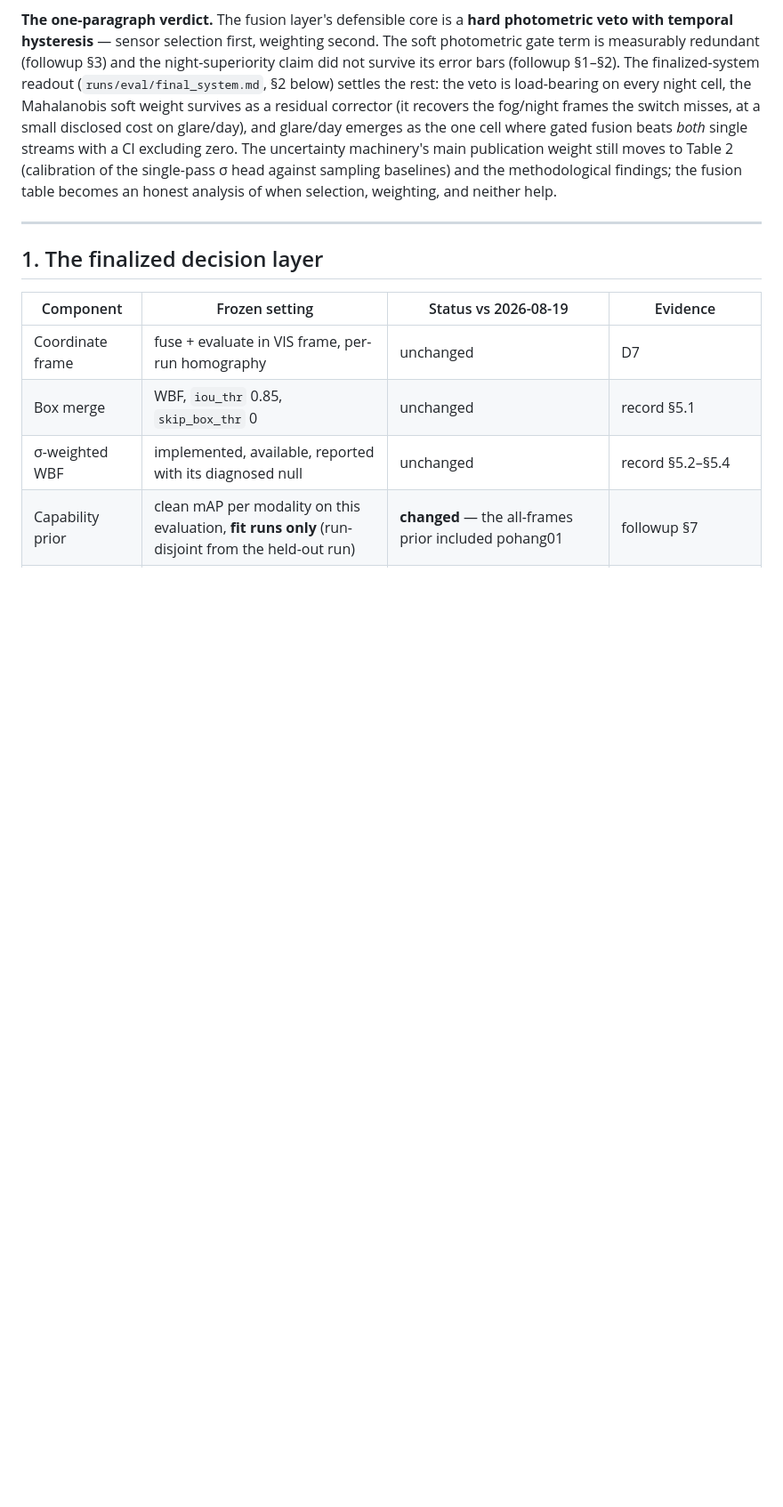
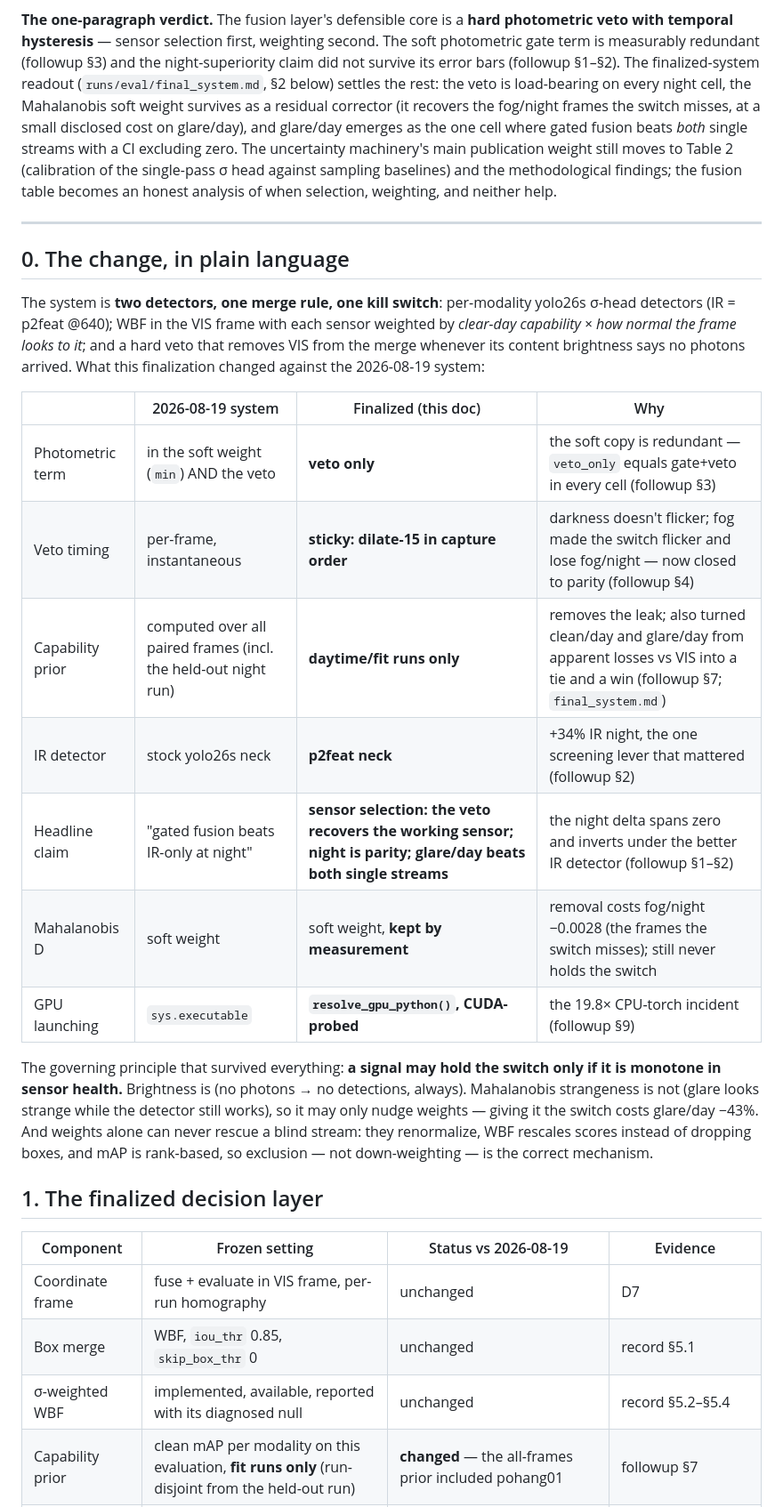
Before and after one commit to Laksh-saroha/uqfusion, a Markdown page: docs/architecture-final-2026-08-20.md, the part around the change. Shown at 89% size. Rendered like a GitHub page; blank space fills up the shorter version.

```diff
--- a/docs/architecture-final-2026-08-20.md
+++ b/docs/architecture-final-2026-08-20.md
@@ -24,6 +24,34 @@ sampling baselines) and the methodological findings; the fusion table becomes
 an honest analysis of when selection, weighting, and neither help.
 
 ---
+
+## 0. The change, in plain language
+
+The system is **two detectors, one merge rule, one kill switch**: per-modality
+yolo26s σ-head detectors (IR = p2feat @640); WBF in the VIS frame with each
+sensor weighted by *clear-day capability × how normal the frame looks to it*;
+and a hard veto that removes VIS from the merge whenever its content
+brightness says no photons arrived. What this finalization changed against the
+2026-08-19 system:
+
+| | 2026-08-19 system | Finalized (this doc) | Why |
+|---|---|---|---|
+| Photometric term | in the soft weight (`min`) AND the veto | **veto only** | the soft copy is redundant — `veto_only` equals gate+veto in every cell (followup §3) |
+| Veto timing | per-frame, instantaneous | **sticky: dilate-15 in capture order** | darkness doesn't flicker; fog made the switch flicker and lose fog/night — now closed to parity (followup §4) |
+| Capability prior | computed over all paired frames (incl. the held-out night run) | **daytime/fit runs only** | removes the leak; also turned clean/day and glare/day from apparent losses vs VIS into a tie and a win (followup §7; `final_system.md`) |
+| IR detector | stock yolo26s neck | **p2feat neck** | +34% IR night, the one screening lever that mattered (followup §2) |
+| Headline claim | "gated fusion beats IR-only at night" | **sensor selection: the veto recovers the working sensor; night is parity; glare/day beats both single streams** | the night delta spans zero and inverts under the better IR detector (followup §1–§2) |
+| Mahalanobis D | soft weight | soft weight, **kept by measurement** | removal costs fog/night −0.0028 (the frames the switch misses); still never holds the switch |
+| GPU launching | `sys.executable` | **`resolve_gpu_python()`, CUDA-probed** | the 19.8× CPU-torch incident (followup §9) |
+
+The governing principle that survived everything: **a signal may hold the
+switch only if it is monotone in sensor health.** Brightness is (no photons →
+no detections, always). Mahalanobis strangeness is not (glare looks strange
+while the detector still works), so it may only nudge weights — giving it the
+switch costs glare/day −43%. And weights alone can never rescue a blind
+stream: they renormalize, WBF rescales scores instead of dropping boxes, and
+mAP is rank-based, so exclusion — not down-weighting — is the correct
+mechanism.
 
 ## 1. The finalized decision layer
 
```
Also changed, not shown: docs/TODO-2026-08-20-full-scale.md (+37 -0 lines).
